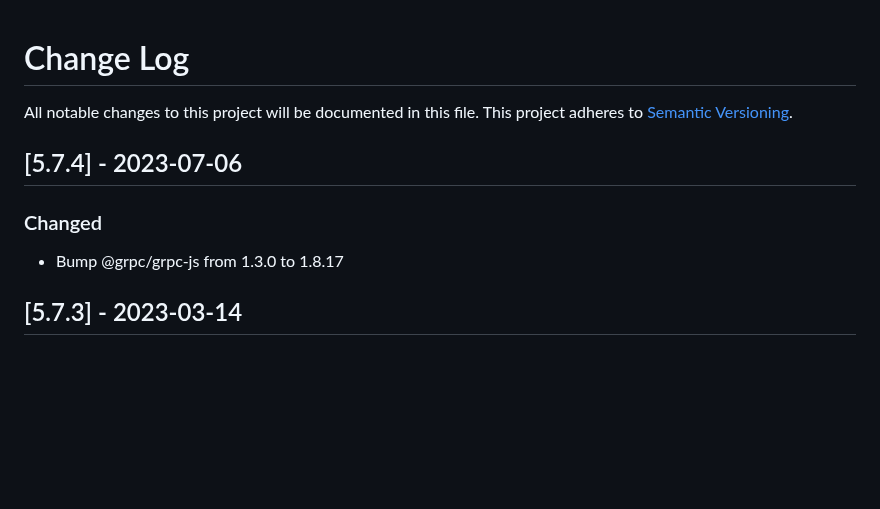
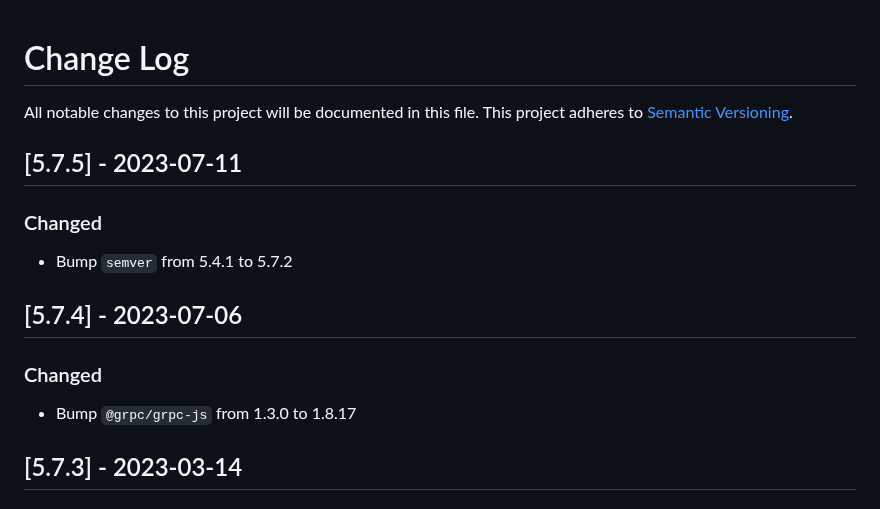
Before and after one commit to maxcanna/bicineabbiamo, a Markdown page: CHANGELOG.md, the part around the change. Rendered like a GitHub page; blank space fills up the shorter version.

Commit message:
Update CHANGELOG

```diff
--- a/CHANGELOG.md
+++ b/CHANGELOG.md
@@ -2,9 +2,13 @@
 All notable changes to this project will be documented in this file.
 This project adheres to [Semantic Versioning](http://semver.org/).
 
+## [5.7.5] - 2023-07-11
+### Changed
+- Bump `semver` from 5.4.1 to 5.7.2
+
 ## [5.7.4] - 2023-07-06
 ### Changed
-- Bump @grpc/grpc-js from 1.3.0 to 1.8.17
+- Bump `@grpc/grpc-js` from 1.3.0 to 1.8.17
 
 ## [5.7.3] - 2023-03-14
 ### Changed
```
